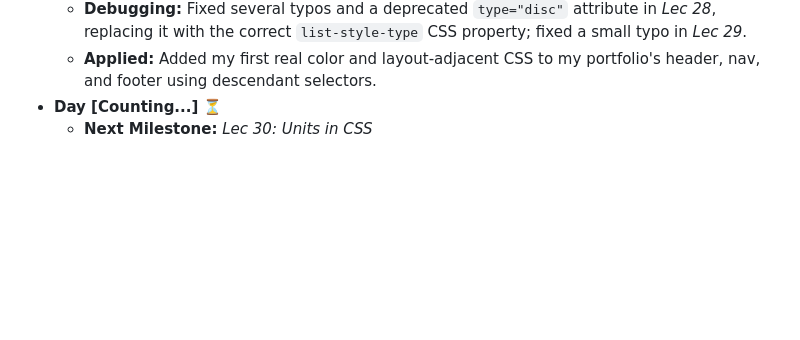
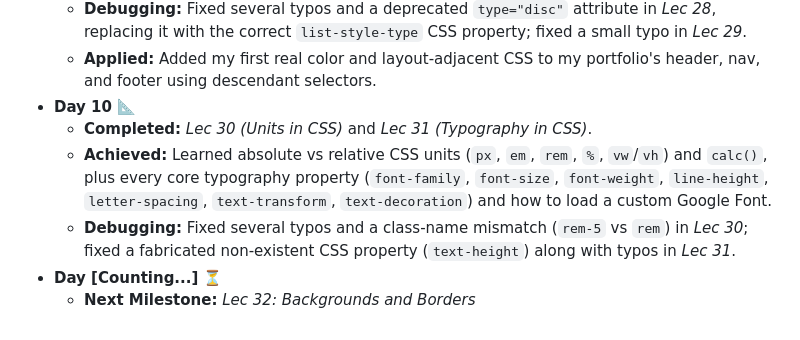
Before and after one commit to tirth-1110/web_development_journey_tirth-1110, a Markdown page: section-05-introduction-to-css/README.md, the part around one of its changes. Rendered like a GitHub page; blank space fills up the shorter version.

```diff
--- a/section-05-introduction-to-css/README.md
+++ b/section-05-introduction-to-css/README.md
@@ -49,5 +49,9 @@ This folder documents my progress, core concepts, and coding practice exercises
     *   **Achieved:** Learned every CSS color format (named, HEX, RGB, RGBA, HSL, HSLA) plus `transparent`/`currentColor`, and the box model's four layers (Content, Padding, Border, Margin) including `content-box` vs `border-box` sizing.
     *   **Debugging:** Fixed several typos and a deprecated `type="disc"` attribute in *Lec 28*, replacing it with the correct `list-style-type` CSS property; fixed a small typo in *Lec 29*.
     *   **Applied:** Added my first real color and layout-adjacent CSS to my portfolio's header, nav, and footer using descendant selectors.
+*   **Day 10** 📐
+    *   **Completed:** *Lec 30 (Units in CSS)* and *Lec 31 (Typography in CSS)*.
+    *   **Achieved:** Learned absolute vs relative CSS units (`px`, `em`, `rem`, `%`, `vw`/`vh`) and `calc()`, plus every core typography property (`font-family`, `font-size`, `font-weight`, `line-height`, `letter-spacing`, `text-transform`, `text-decoration`) and how to load a custom Google Font.
+    *   **Debugging:** Fixed several typos and a class-name mismatch (`rem-5` vs `rem`) in *Lec 30*; fixed a fabricated non-existent CSS property (`text-height`) along with typos in *Lec 31*.
 *   **Day [Counting...]** ⏳
-    *   **Next Milestone:** *Lec 30: Units in CSS*
+    *   **Next Milestone:** *Lec 32: Backgrounds and Borders*
```
Also changed, not shown: other parts of section-05-introduction-to-css/README.md (+2 -2 lines).
